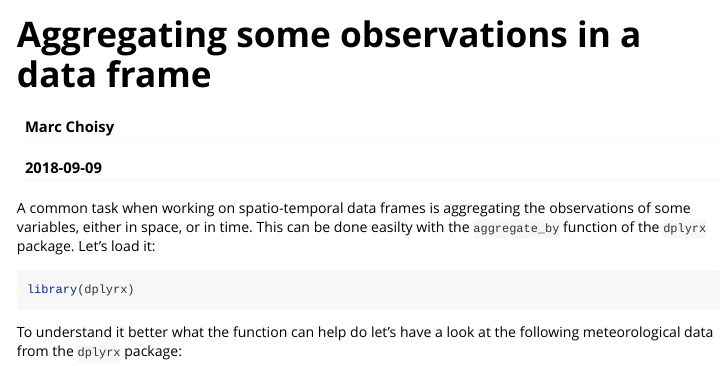
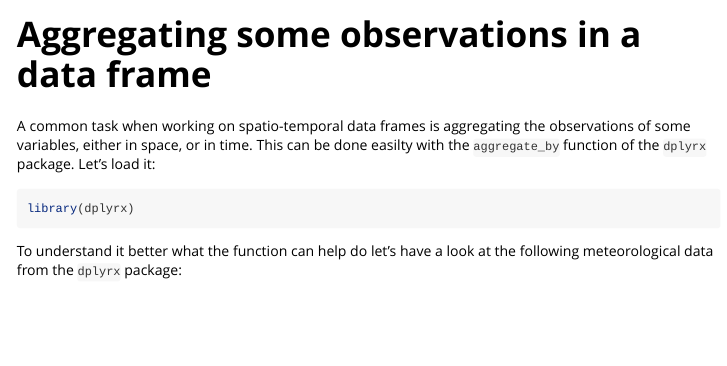
Before and after one commit to epix-project/dplyrx, an R Markdown document (vignettes/aggregating_observations.Rmd): the page in a window 1100 px wide, from its top. Rendered offline with R 4.5, knitr and Pandoc, with nearby package versions; some code elsewhere in the file could not run offline; long lines of code are wrapped; common packages that the code uses without loading them are loaded.

Commit message:
Removing author and date from vignette

```diff
--- a/vignettes/aggregating_observations.Rmd
+++ b/vignettes/aggregating_observations.Rmd
@@ -1,7 +1,5 @@
 ---
 title: "Aggregating some observations in a data frame"
-author: "Marc Choisy"
-date: "`r Sys.Date()`"
 output: rmarkdown::html_vignette
 vignette: >
   %\VignetteIndexEntry{Vignette Title}
```
Also changed, not shown: 1 other file.
